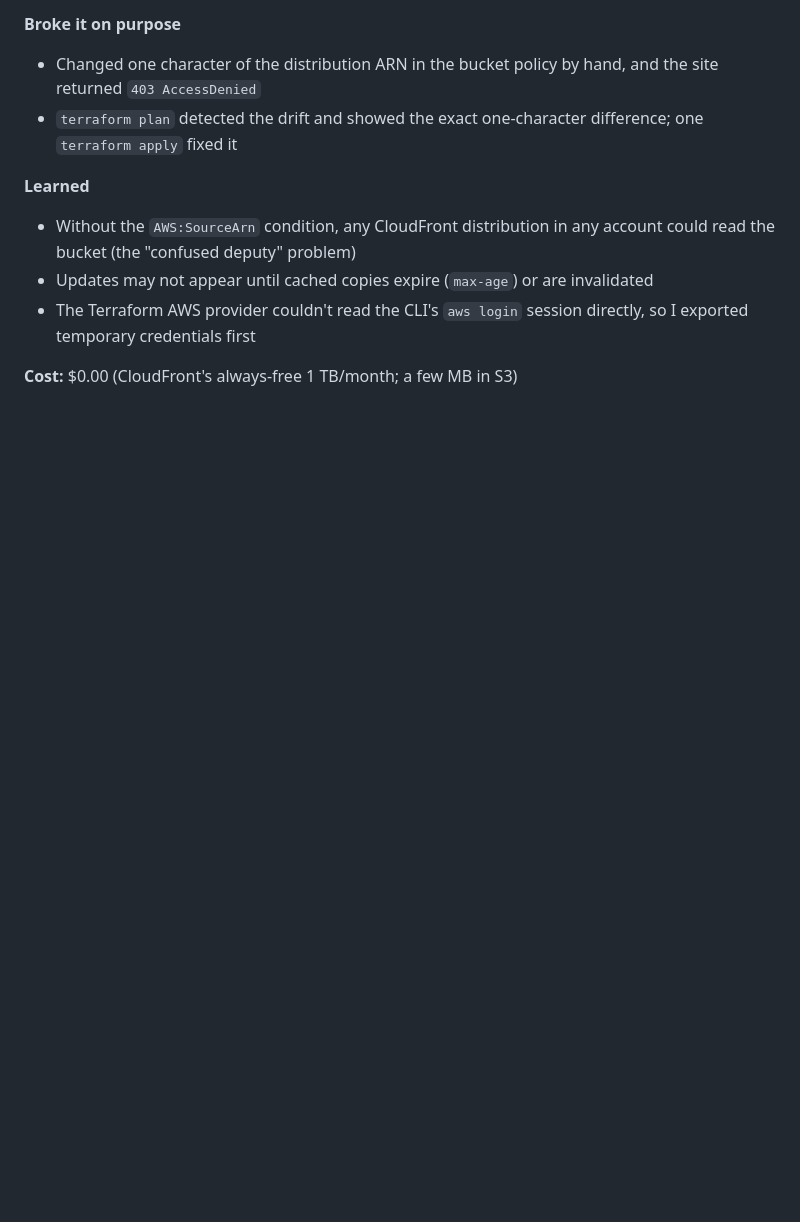
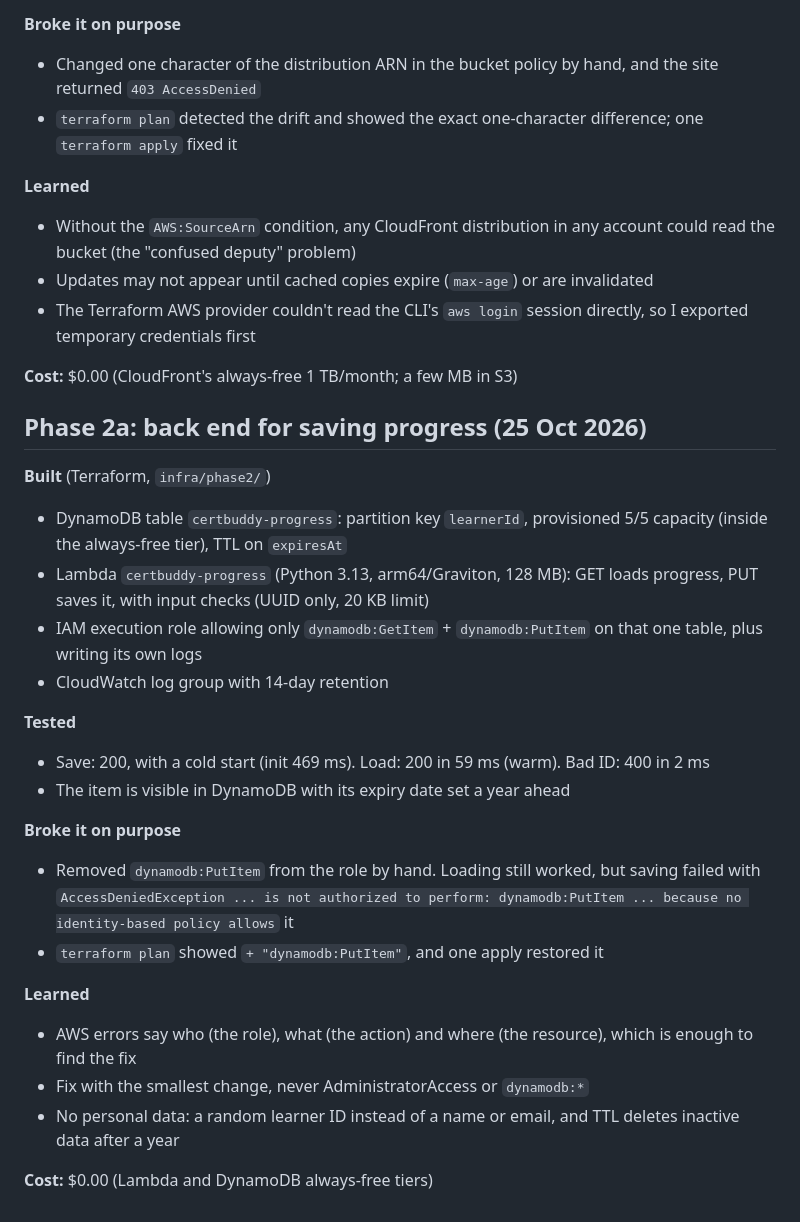
Before and after one commit to Laks0708-arch/certbuddy, a Markdown page: BUILD-LOG.md, the part around the change. GitHub-like rendering; blank space fills up the shorter version.

```diff
--- a/BUILD-LOG.md
+++ b/BUILD-LOG.md
@@ -56,3 +56,26 @@ A short entry for every step: what I built, what I learned, and what it cost.
 - The Terraform AWS provider couldn't read the CLI's `aws login` session directly, so I exported temporary credentials first
 
 **Cost:** $0.00 (CloudFront's always-free 1 TB/month; a few MB in S3)
+
+## Phase 2a: back end for saving progress (25 Oct 2026)
+
+**Built** (Terraform, `infra/phase2/`)
+- DynamoDB table `certbuddy-progress`: partition key `learnerId`, provisioned 5/5 capacity (inside the always-free tier), TTL on `expiresAt`
+- Lambda `certbuddy-progress` (Python 3.13, arm64/Graviton, 128 MB): GET loads progress, PUT saves it, with input checks (UUID only, 20 KB limit)
+- IAM execution role allowing only `dynamodb:GetItem` + `dynamodb:PutItem` on that one table, plus writing its own logs
+- CloudWatch log group with 14-day retention
+
+**Tested**
+- Save: 200, with a cold start (init 469 ms). Load: 200 in 59 ms (warm). Bad ID: 400 in 2 ms
+- The item is visible in DynamoDB with its expiry date set a year ahead
+
+**Broke it on purpose**
+- Removed `dynamodb:PutItem` from the role by hand. Loading still worked, but saving failed with `AccessDeniedException ... is not authorized to perform: dynamodb:PutItem ... because no identity-based policy allows` it
+- `terraform plan` showed `+ "dynamodb:PutItem"`, and one apply restored it
+
+**Learned**
+- AWS errors say who (the role), what (the action) and where (the resource), which is enough to find the fix
+- Fix with the smallest change, never AdministratorAccess or `dynamodb:*`
+- No personal data: a random learner ID instead of a name or email, and TTL deletes inactive data after a year
+
+**Cost:** $0.00 (Lambda and DynamoDB always-free tiers)
```
Also changed, not shown: README.md (+2 -1 lines).
